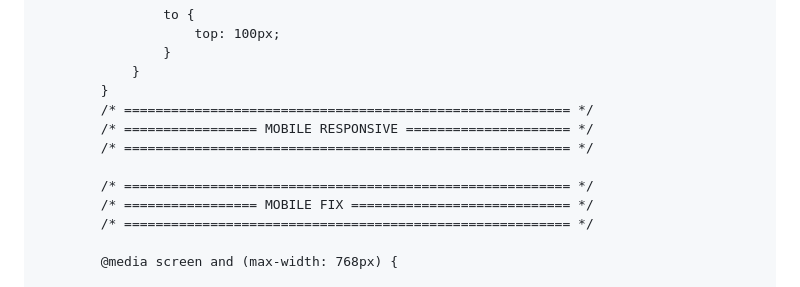
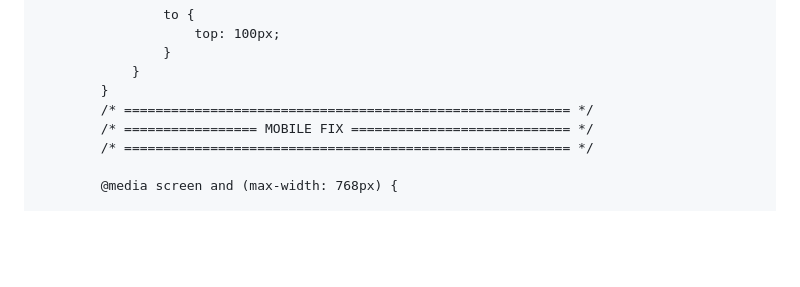
Before and after one commit to shendyhannan034/MonitoringPLTS, a Markdown page: README.md, the part around one of its changes. Rendered like a GitHub page; blank space fills up the shorter version.

```diff
--- a/README.md
+++ b/README.md
@@ -838,10 +838,6 @@
                 }
             }
             /* ========================================================= */
-            /* ================= MOBILE RESPONSIVE ===================== */
-            /* ========================================================= */
-
-            /* ========================================================= */
             /* ================= MOBILE FIX ============================ */
             /* ========================================================= */
 
```
Also changed, not shown: other parts of README.md (+108 -0 lines).
